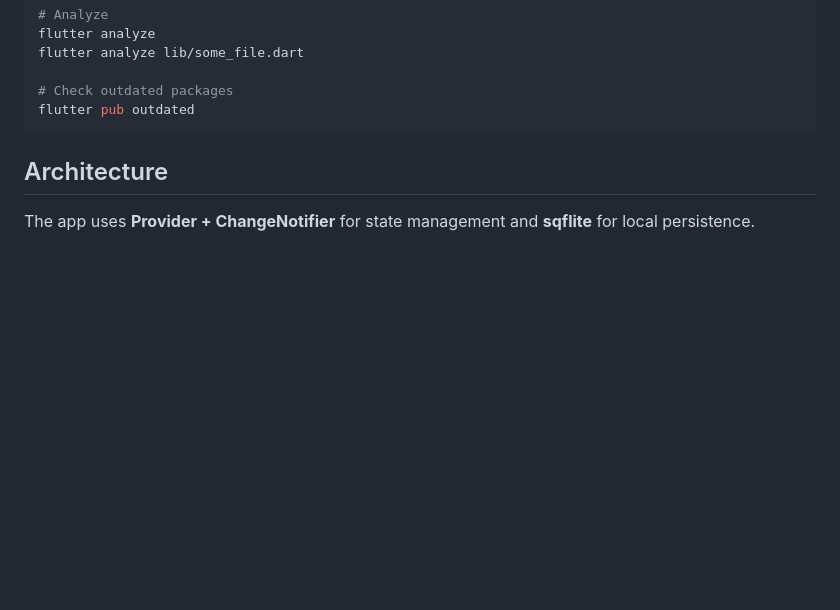
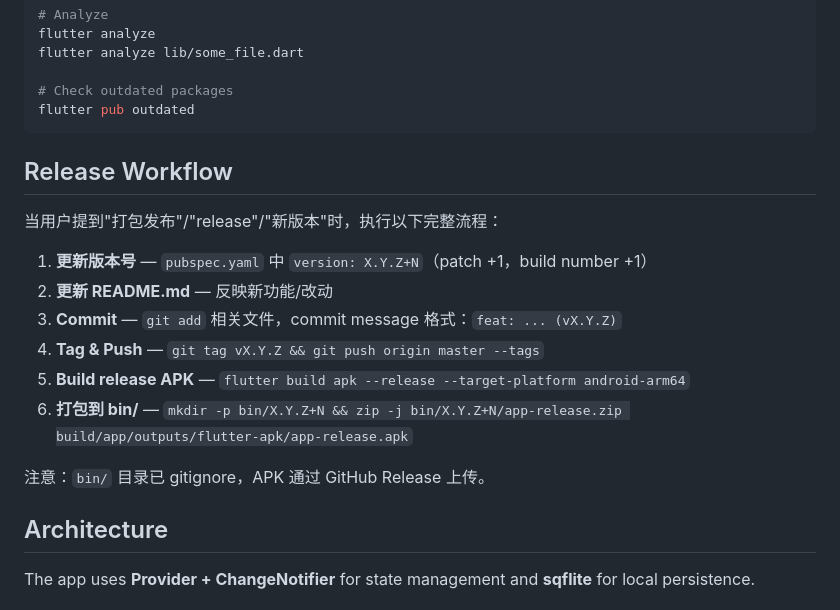
Before and after one commit to lorisunjunbin/lsnote, a Markdown page: CLAUDE.md, the part around the change. GitHub-like rendering; blank space fills up the shorter version.

Commit message:
docs: add release workflow to CLAUDE.md

````diff
--- a/CLAUDE.md
+++ b/CLAUDE.md
@@ -92,6 +92,19 @@ flutter analyze lib/some_file.dart
 # Check outdated packages
 flutter pub outdated
 ```
+
+## Release Workflow
+
+当用户提到"打包发布"/"release"/"新版本"时，执行以下完整流程：
+
+1. **更新版本号** — `pubspec.yaml` 中 `version: X.Y.Z+N`（patch +1，build number +1）
+2. **更新 README.md** — 反映新功能/改动
+3. **Commit** — `git add` 相关文件，commit message 格式：`feat: ... (vX.Y.Z)`
+4. **Tag & Push** — `git tag vX.Y.Z && git push origin master --tags`
+5. **Build release APK** — `flutter build apk --release --target-platform android-arm64`
+6. **打包到 bin/** — `mkdir -p bin/X.Y.Z+N && zip -j bin/X.Y.Z+N/app-release.zip build/app/outputs/flutter-apk/app-release.apk`
+
+注意：`bin/` 目录已 gitignore，APK 通过 GitHub Release 上传。
 
 ## Architecture
 
````
